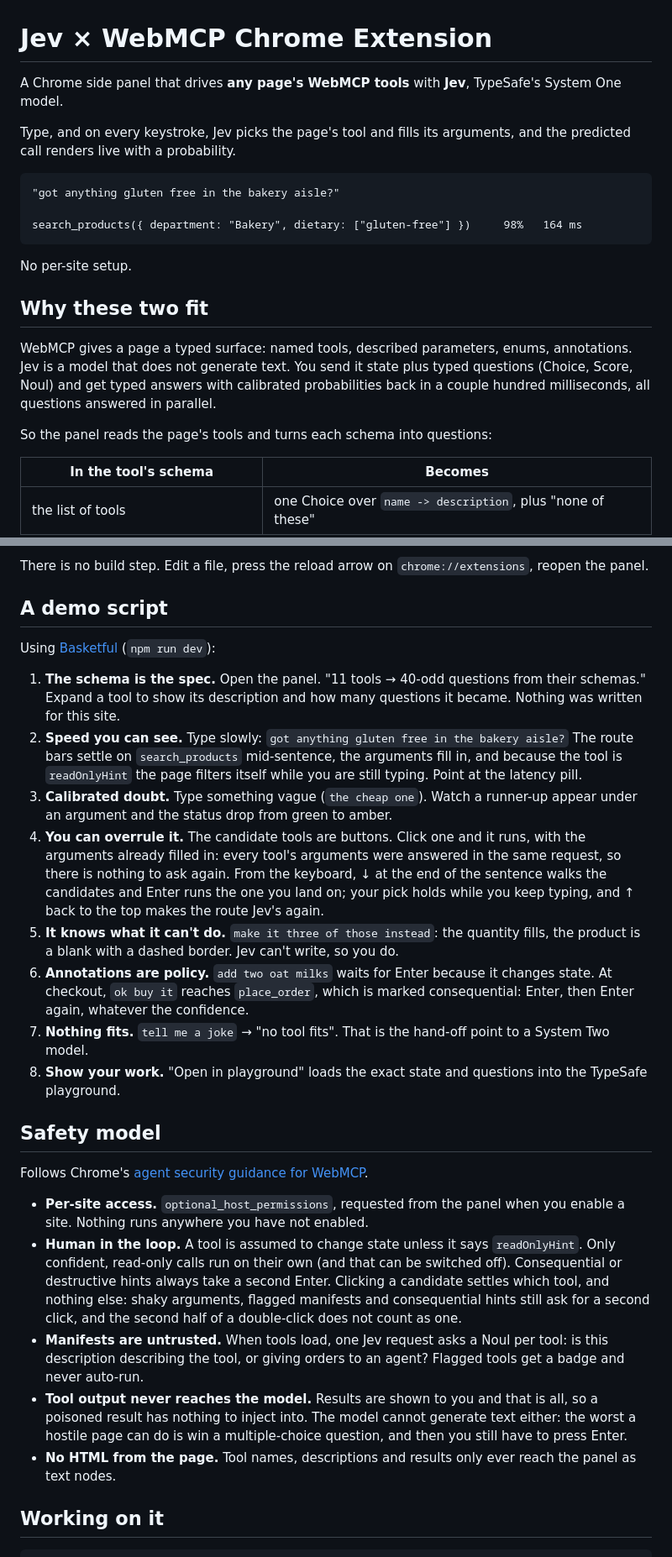
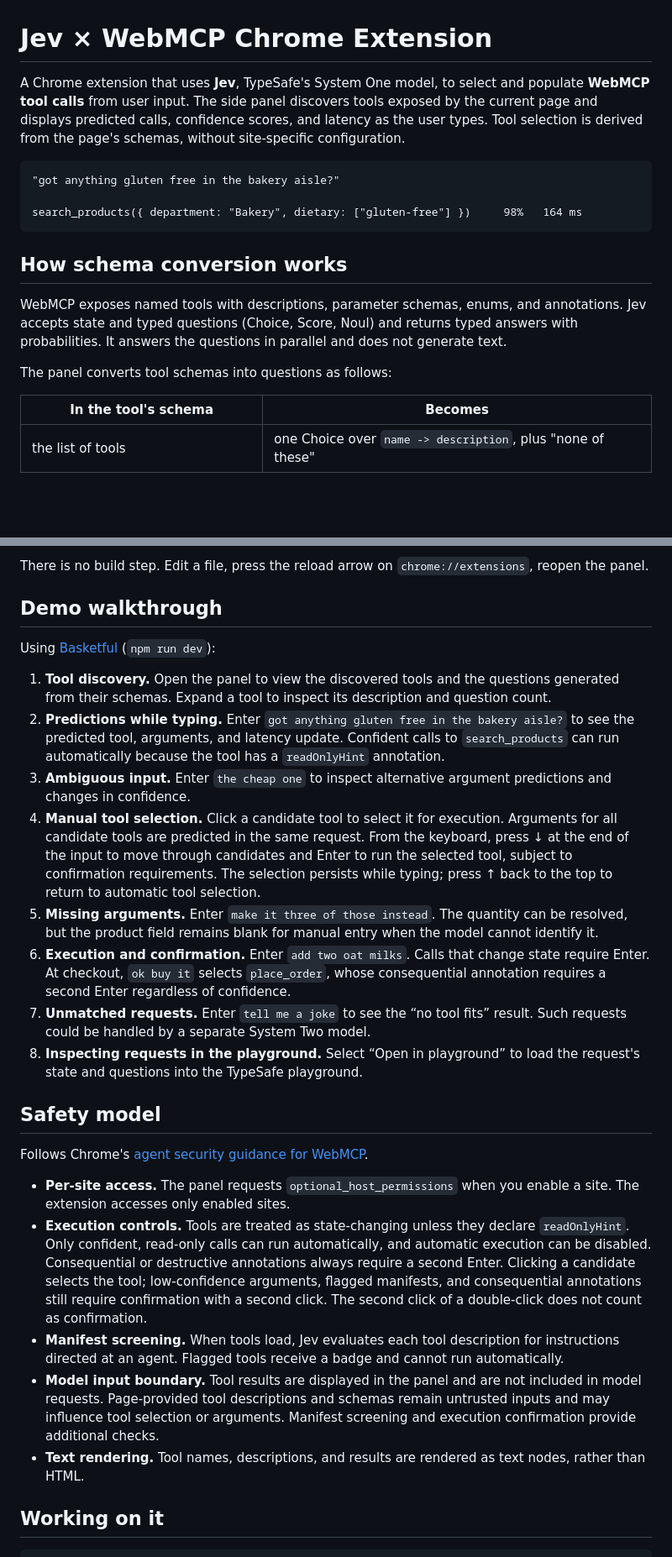
Before and after one commit to sdras/jev-webmcp-extension, a Markdown page: README.md, 2 parts joined by grey strips. Shown at 84% size. Rendered like a GitHub page; blank space fills up the shorter version.

Commit message:
update readme to be more educational

````diff
--- a/README.md
+++ b/README.md
@@ -1,8 +1,6 @@
 # Jev × WebMCP Chrome Extension
 
-A Chrome side panel that drives **any page's WebMCP tools** with **Jev**, TypeSafe's System One model.
-
-Type, and on every keystroke, Jev picks the page's tool and fills its arguments, and the predicted call renders live with a probability.
+A Chrome extension that uses **Jev**, TypeSafe's System One model, to select and populate **WebMCP tool calls** from user input. The side panel discovers tools exposed by the current page and displays predicted calls, confidence scores, and latency as the user types. Tool selection is derived from the page's schemas, without site-specific configuration.
 
 ```
 "got anything gluten free in the bakery aisle?"
@@ -10,13 +8,11 @@ Type, and on every keystroke, Jev picks the page's tool and fills its arguments,
 search_products({ department: "Bakery", dietary: ["gluten-free"] })     98%   164 ms
 ```
 
-No per-site setup.
+## How schema conversion works
 
-## Why these two fit
+WebMCP exposes named tools with descriptions, parameter schemas, enums, and annotations. Jev accepts state and typed questions (Choice, Score, Noul) and returns typed answers with probabilities. It answers the questions in parallel and does not generate text.
 
-WebMCP gives a page a typed surface: named tools, described parameters, enums, annotations. Jev is a model that does not generate text. You send it state plus typed questions (Choice, Score, Noul) and get typed answers with calibrated probabilities back in a couple hundred milliseconds, all questions answered in parallel.
-
-So the panel reads the page's tools and turns each schema into questions:
+The panel converts tool schemas into questions as follows:
 
 | In the tool's schema | Becomes |
 | --- | --- |
@@ -40,28 +35,28 @@ So the panel reads the page's tools and turns each schema into questions:
 
 There is no build step. Edit a file, press the reload arrow on `chrome://extensions`, reopen the panel.
 
-## A demo script
+## Demo walkthrough
 
 Using [Basketful](https://github.com/sdras/shopping-cart-webmcp) (`npm run dev`):
 
-1. **The schema is the spec.** Open the panel. "11 tools → 40-odd questions from their schemas." Expand a tool to show its description and how many questions it became. Nothing was written for this site.
-2. **Speed you can see.** Type slowly: `got anything gluten free in the bakery aisle?` The route bars settle on `search_products` mid-sentence, the arguments fill in, and because the tool is `readOnlyHint` the page filters itself while you are still typing. Point at the latency pill.
-3. **Calibrated doubt.** Type something vague (`the cheap one`). Watch a runner-up appear under an argument and the status drop from green to amber.
-4. **You can overrule it.** The candidate tools are buttons. Click one and it runs, with the arguments already filled in: every tool's arguments were answered in the same request, so there is nothing to ask again. From the keyboard, ↓ at the end of the sentence walks the candidates and Enter runs the one you land on; your pick holds while you keep typing, and ↑ back to the top makes the route Jev's again.
-5. **It knows what it can't do.** `make it three of those instead`: the quantity fills, the product is a blank with a dashed border. Jev can't write, so you do.
-6. **Annotations are policy.** `add two oat milks` waits for Enter because it changes state. At checkout, `ok buy it` reaches `place_order`, which is marked consequential: Enter, then Enter again, whatever the confidence.
-7. **Nothing fits.** `tell me a joke` → "no tool fits". That is the hand-off point to a System Two model.
-8. **Show your work.** "Open in playground" loads the exact state and questions into the TypeSafe playground.
+1. **Tool discovery.** Open the panel to view the discovered tools and the questions generated from their schemas. Expand a tool to inspect its description and question count.
+2. **Predictions while typing.** Enter `got anything gluten free in the bakery aisle?` to see the predicted tool, arguments, and latency update. Confident calls to `search_products` can run automatically because the tool has a `readOnlyHint` annotation.
+3. **Ambiguous input.** Enter `the cheap one` to inspect alternative argument predictions and changes in confidence.
+4. **Manual tool selection.** Click a candidate tool to select it for execution. Arguments for all candidate tools are predicted in the same request. From the keyboard, press ↓ at the end of the input to move through candidates and Enter to run the selected tool, subject to confirmation requirements. The selection persists while typing; press ↑ back to the top to return to automatic tool selection.
+5. **Missing arguments.** Enter `make it three of those instead`. The quantity can be resolved, but the product field remains blank for manual entry when the model cannot identify it.
+6. **Execution and confirmation.** Enter `add two oat milks`. Calls that change state require Enter. At checkout, `ok buy it` selects `place_order`, whose consequential annotation requires a second Enter regardless of confidence.
+7. **Unmatched requests.** Enter `tell me a joke` to see the “no tool fits” result. Such requests could be handled by a separate System Two model.
+8. **Inspecting requests in the playground.** Select “Open in playground” to load the request's state and questions into the TypeSafe playground.
 
 ## Safety model
 
 Follows Chrome's [agent security guidance for WebMCP](https://developer.chrome.com/docs/agents/security).
 
-- **Per-site access.** `optional_host_permissions`, requested from the panel when you enable a site. Nothing runs anywhere you have not enabled.
-- **Human in the loop.** A tool is assumed to change state unless it says `readOnlyHint`. Only confident, read-only calls run on their own (and that can be switched off). Consequential or destructive hints always take a second Enter. Clicking a candidate settles which tool, and nothing else: shaky arguments, flagged manifests and consequential hints still ask for a second click, and the second half of a double-click does not count as one.
-- **Manifests are untrusted.** When tools load, one Jev request asks a Noul per tool: is this description describing the tool, or giving orders to an agent? Flagged tools get a badge and never auto-run.
-- **Tool output never reaches the model.** Results are shown to you and that is all, so a poisoned result has nothing to inject into. The model cannot generate text either: the worst a hostile page can do is win a multiple-choice question, and then you still have to press Enter.
-- **No HTML from the page.** Tool names, descriptions and results only ever reach the panel as text nodes.
+- **Per-site access.** The panel requests `optional_host_permissions` when you enable a site. The extension accesses only enabled sites.
+- **Execution controls.** Tools are treated as state-changing unless they declare `readOnlyHint`. Only confident, read-only calls can run automatically, and automatic execution can be disabled. Consequential or destructive annotations always require a second Enter. Clicking a candidate selects the tool; low-confidence arguments, flagged manifests, and consequential annotations still require confirmation with a second click. The second click of a double-click does not count as confirmation.
+- **Manifest screening.** When tools load, Jev evaluates each tool description for instructions directed at an agent. Flagged tools receive a badge and cannot run automatically.
+- **Model input boundary.** Tool results are displayed in the panel and are not included in model requests. Page-provided tool descriptions and schemas remain untrusted inputs and may influence tool selection or arguments. Manifest screening and execution confirmation provide additional checks.
+- **Text rendering.** Tool names, descriptions, and results are rendered as text nodes, rather than HTML.
 
 ## Working on it
 
````
Also changed, not shown: other parts of README.md (+4 -5 lines).
